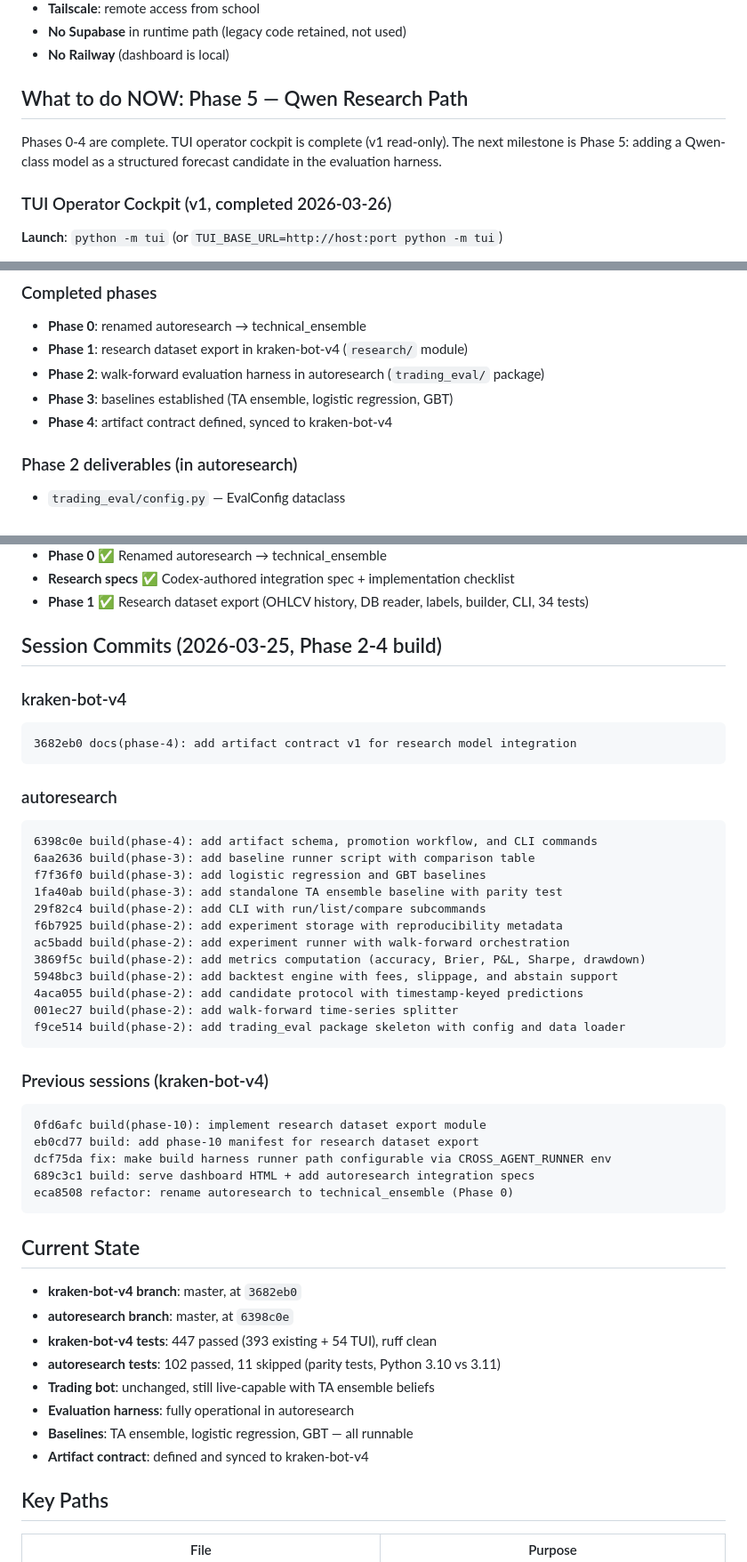
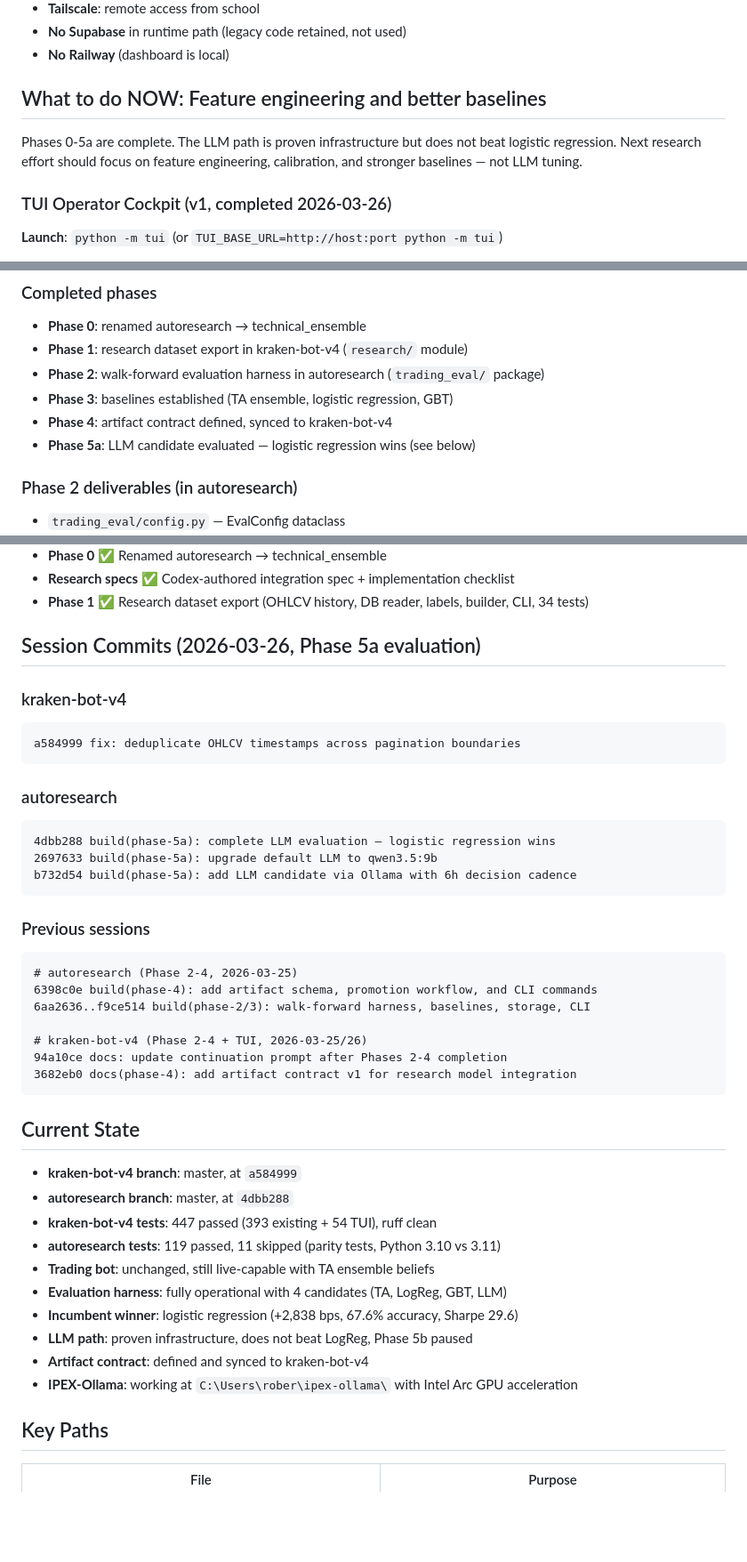
Before and after one commit to robjohncolson/kraken-bot-v4, a Markdown page: CONTINUATION_PROMPT.md, 3 parts joined by grey strips. Shown at 89% size. GitHub-like rendering; blank space fills up the shorter version.

Commit message:
docs: update continuation prompt with Phase 5a verdict
LLM path evaluated and paused — logistic regression is the incumbent
research winner. Next priority is feature engineering and calibration,
not LLM tuning.

Co-Authored-By: Claude Opus 4.6 (1M context) <noreply@anthropic.com>

````diff
--- a/CONTINUATION_PROMPT.md
+++ b/CONTINUATION_PROMPT.md
@@ -11,9 +11,9 @@
 - **No Supabase** in runtime path (legacy code retained, not used)
 - **No Railway** (dashboard is local)
 
-## What to do NOW: Phase 5 — Qwen Research Path
+## What to do NOW: Feature engineering and better baselines
 
-Phases 0-4 are complete. TUI operator cockpit is complete (v1 read-only). The next milestone is Phase 5: adding a Qwen-class model as a structured forecast candidate in the evaluation harness.
+Phases 0-5a are complete. The LLM path is proven infrastructure but does not beat logistic regression. Next research effort should focus on feature engineering, calibration, and stronger baselines — not LLM tuning.
 
 ### TUI Operator Cockpit (v1, completed 2026-03-26)
 
@@ -44,6 +44,7 @@ Tests: 54 new tests (state parsers, SSE parser, theme helpers, Textual app navig
 - **Phase 2**: walk-forward evaluation harness in autoresearch (`trading_eval/` package)
 - **Phase 3**: baselines established (TA ensemble, logistic regression, GBT)
 - **Phase 4**: artifact contract defined, synced to kraken-bot-v4
+- **Phase 5a**: LLM candidate evaluated — logistic regression wins (see below)
 
 ### Phase 2 deliverables (in autoresearch)
 
@@ -126,48 +150,43 @@ python main.py
 - **Research specs** ✅ Codex-authored integration spec + implementation checklist
 - **Phase 1** ✅ Research dataset export (OHLCV history, DB reader, labels, builder, CLI, 34 tests)
 
-## Session Commits (2026-03-25, Phase 2-4 build)
+## Session Commits (2026-03-26, Phase 5a evaluation)
 
 ### kraken-bot-v4
 ```
-3682eb0 docs(phase-4): add artifact contract v1 for research model integration
+a584999 fix: deduplicate OHLCV timestamps across pagination boundaries
 ```
 
 ### autoresearch
 ```
-6398c0e build(phase-4): add artifact schema, promotion workflow, and CLI commands
-6aa2636 build(phase-3): add baseline runner script with comparison table
-f7f36f0 build(phase-3): add logistic regression and GBT baselines
-1fa40ab build(phase-3): add standalone TA ensemble baseline with parity test
-29f82c4 build(phase-2): add CLI with run/list/compare subcommands
-f6b7925 build(phase-2): add experiment storage with reproducibility metadata
-ac5badd build(phase-2): add experiment runner with walk-forward orchestration
-3869f5c build(phase-2): add metrics computation (accuracy, Brier, P&L, Sharpe, drawdown)
-5948bc3 build(phase-2): add backtest engine with fees, slippage, and abstain support
-4aca055 build(phase-2): add candidate protocol with timestamp-keyed predictions
-001ec27 build(phase-2): add walk-forward time-series splitter
-f9ce514 build(phase-2): add trading_eval package skeleton with config and data loader
+4dbb288 build(phase-5a): complete LLM evaluation — logistic regression wins
+2697633 build(phase-5a): upgrade default LLM to qwen3.5:9b
+b732d54 build(phase-5a): add LLM candidate via Ollama with 6h decision cadence
 ```
 
-### Previous sessions (kraken-bot-v4)
+### Previous sessions
 ```
-0fd6afc build(phase-10): implement research dataset export module
-eb0cd77 build: add phase-10 manifest for research dataset export
-dcf75da fix: make build harness runner path configurable via CROSS_AGENT_RUNNER env
-689c3c1 build: serve dashboard HTML + add autoresearch integration specs
-eca8508 refactor: rename autoresearch to technical_ensemble (Phase 0)
+# autoresearch (Phase 2-4, 2026-03-25)
+6398c0e build(phase-4): add artifact schema, promotion workflow, and CLI commands
+6aa2636..f9ce514 build(phase-2/3): walk-forward harness, baselines, storage, CLI
+
+# kraken-bot-v4 (Phase 2-4 + TUI, 2026-03-25/26)
+94a10ce docs: update continuation prompt after Phases 2-4 completion
+3682eb0 docs(phase-4): add artifact contract v1 for research model integration
 ```
 
 ## Current State
 
-- **kraken-bot-v4 branch**: master, at `3682eb0`
-- **autoresearch branch**: master, at `6398c0e`
+- **kraken-bot-v4 branch**: master, at `a584999`
+- **autoresearch branch**: master, at `4dbb288`
 - **kraken-bot-v4 tests**: 447 passed (393 existing + 54 TUI), ruff clean
-- **autoresearch tests**: 102 passed, 11 skipped (parity tests, Python 3.10 vs 3.11)
+- **autoresearch tests**: 119 passed, 11 skipped (parity tests, Python 3.10 vs 3.11)
 - **Trading bot**: unchanged, still live-capable with TA ensemble beliefs
-- **Evaluation harness**: fully operational in autoresearch
-- **Baselines**: TA ensemble, logistic regression, GBT — all runnable
+- **Evaluation harness**: fully operational with 4 candidates (TA, LogReg, GBT, LLM)
+- **Incumbent winner**: logistic regression (+2,838 bps, 67.6% accuracy, Sharpe 29.6)
+- **LLM path**: proven infrastructure, does not beat LogReg, Phase 5b paused
 - **Artifact contract**: defined and synced to kraken-bot-v4
+- **IPEX-Ollama**: working at `C:\Users\rober\ipex-ollama\` with Intel Arc GPU acceleration
 
 ## Key Paths
 
````
Also changed, not shown: other parts of CONTINUATION_PROMPT.md (+30 -7 lines).
